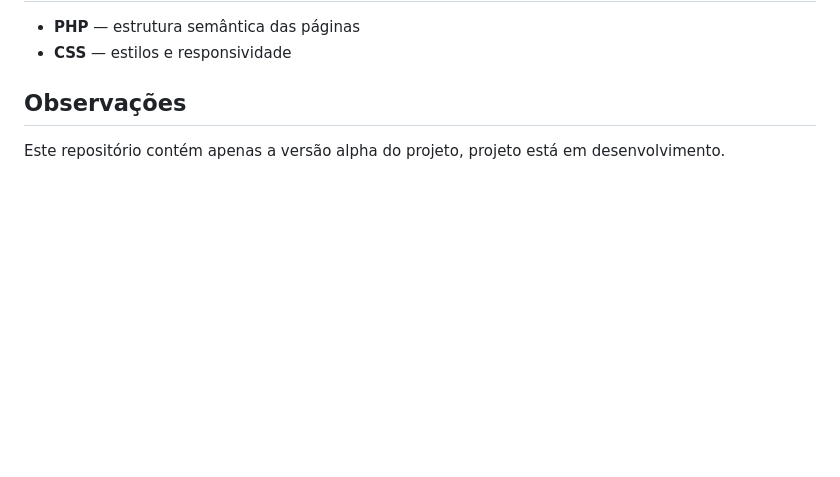
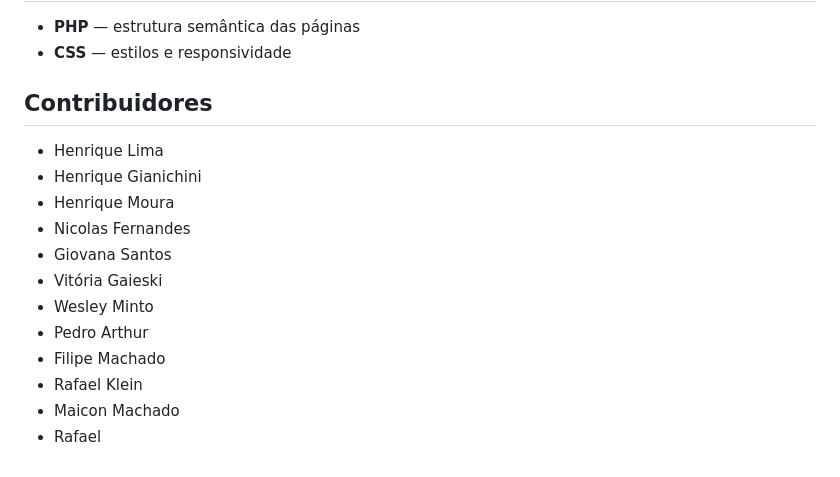
Before and after one commit to NicolasFernandes09/Estagiou, a Markdown page: README.md, the part around the change. Rendered like a GitHub page; blank space fills up the shorter version.

Commit message:
adição dos contribuidores

```diff
--- a/README.md
+++ b/README.md
@@ -105,6 +105,17 @@ http://localhost/index.php
 - **PHP** — estrutura semântica das páginas
 - **CSS** — estilos e responsividade
 
-## Observações
+## Contribuidores
 
-Este repositório contém apenas a versão alpha do projeto, projeto está em desenvolvimento.
+- Henrique Lima
+- Henrique Gianichini
+- Henrique Moura
+- Nicolas Fernandes
+- Giovana Santos
+- Vitória Gaieski
+- Wesley Minto
+- Pedro Arthur
+- Filipe Machado
+- Rafael Klein
+- Maicon Machado
+- Rafael
```
